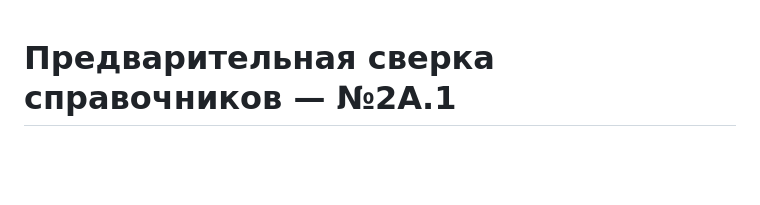
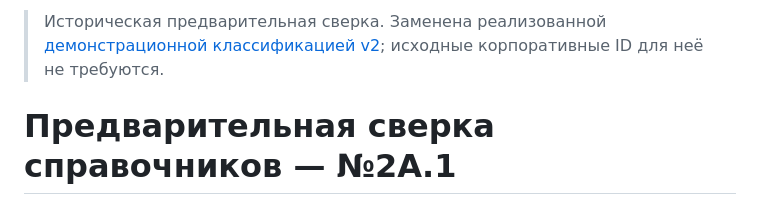
Before and after one commit to mihajlovfeda3/ctv-platform-handoff, a Markdown page: docs/reference-mapping-2a1.md, the part around the change. Rendered like a GitHub page; blank space fills up the shorter version.

```diff
--- a/docs/reference-mapping-2a1.md
+++ b/docs/reference-mapping-2a1.md
@@ -1,3 +1,5 @@
+> Историческая предварительная сверка. Заменена реализованной [демонстрационной классификацией v2](classification-correction.md); исходные корпоративные ID для неё не требуются.
+
 # Предварительная сверка справочников — №2А.1
 
 Сверка подготовлена **до изменения интерфейса**. Источники: подписи исходного радара в «ОтКсении27.10», приложенный справочник цифровых технологий, материалы о структуре ЦТВ и прототип A. Это таблица для согласования, **не импорт и не переименование записей**. Прототип A содержит демонстрационные названия, а не корпоративный справочник.
```
Also changed, not shown: docs/classification-correction.md (added, +37 -0 lines), docs/screenshots/classification/blockId.jpg (added), docs/screenshots/classification/businessDirectionId.jpg (added), docs/screenshots/classification/directionId.jpg (added), 12 other files.
